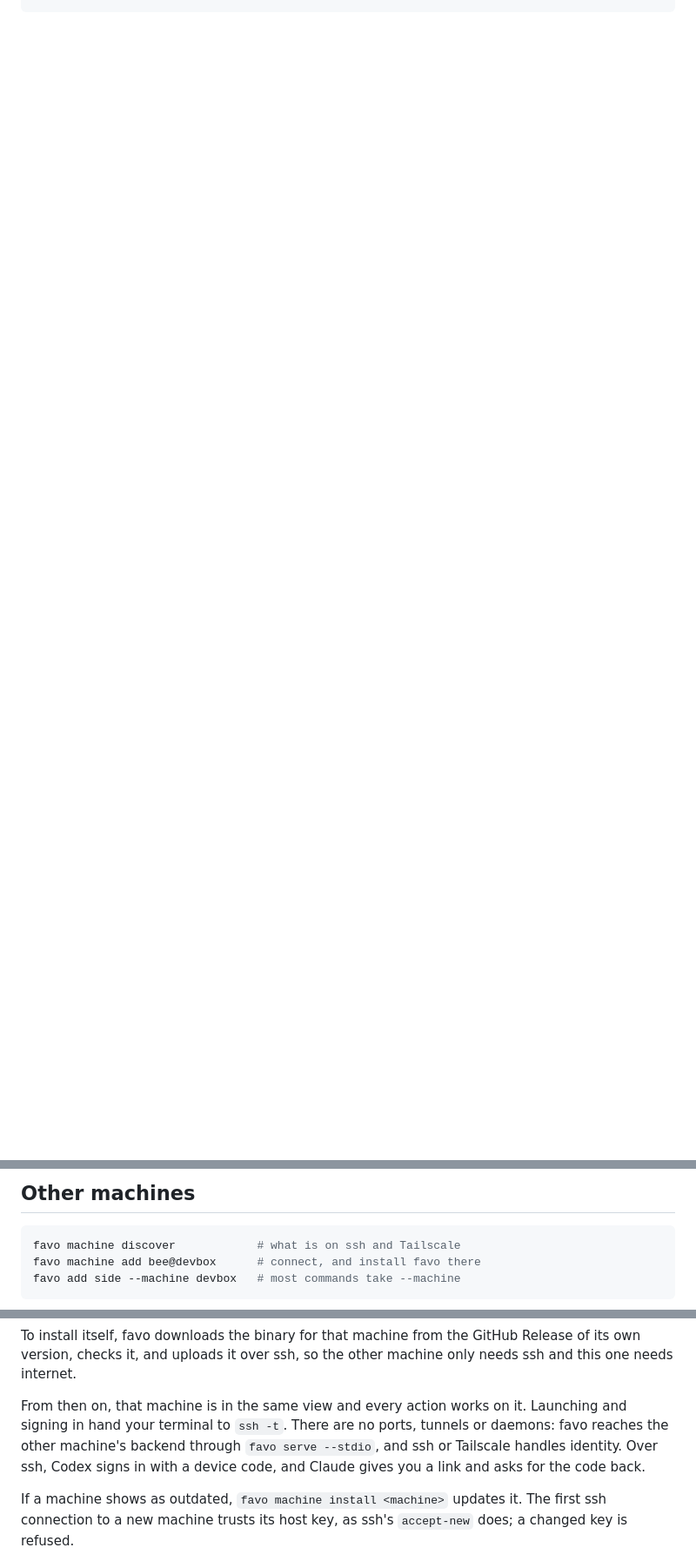
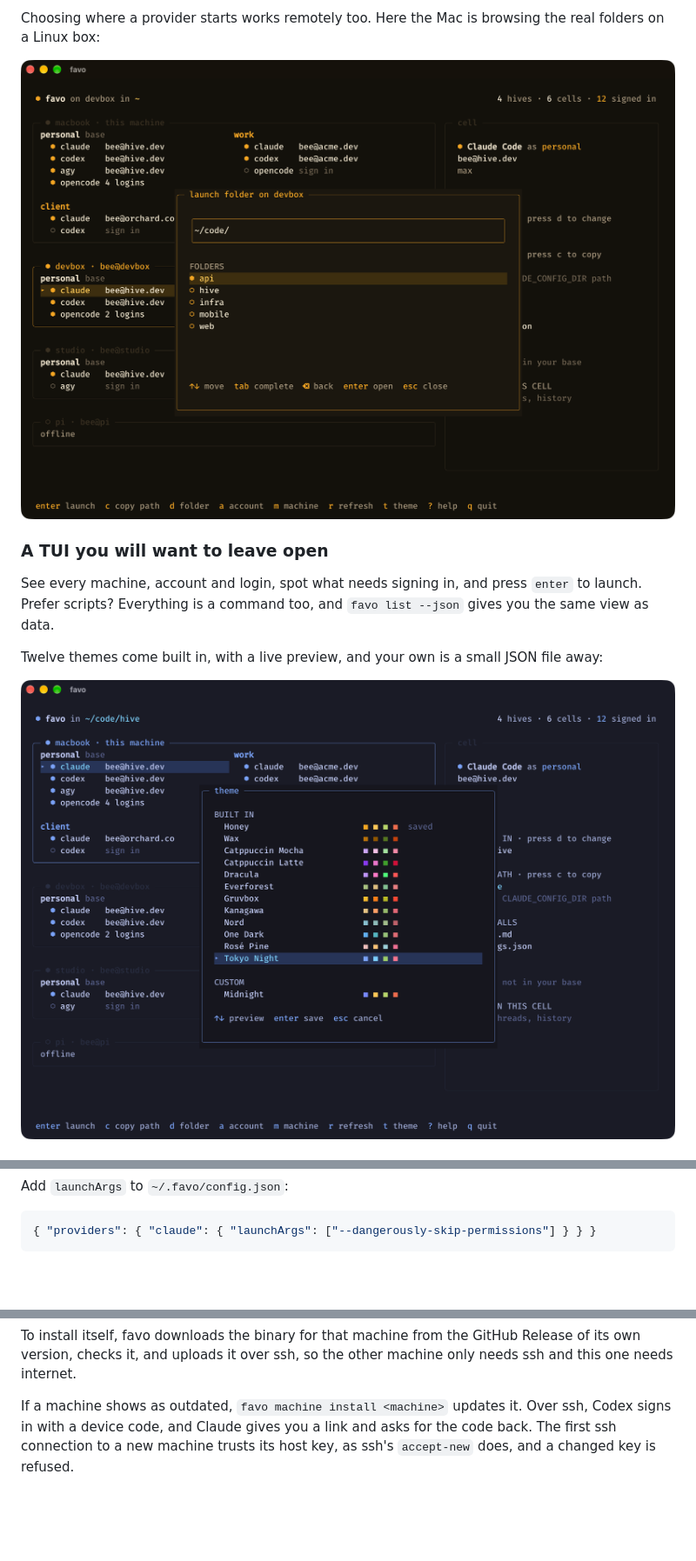
Before and after one commit to irwinarruda/favo, a Markdown page: README.md, 3 parts joined by grey strips. Shown at 87% size. Drawn GitHub-style; pictures changed too: docs/assets/favo-remote.png (added), docs/assets/favo-themes.png (added); folded sections open; blank space fills up the shorter version.

````diff
--- a/README.md
+++ b/README.md
@@ -21,0 +86,16 @@ favo means honeycomb in Portuguese and Italian. Each account is a sealed cell wi
+Choosing where a provider starts works remotely too. Here the Mac is browsing the real folders on a Linux box:
+
+<p align="center">
+  <img src="docs/assets/favo-remote.png" alt="favo's folder picker browsing folders on a remote machine called devbox" width="760">
+</p>
+
+### A TUI you will want to leave open
+
+See every machine, account and login, spot what needs signing in, and press `enter` to launch. Prefer scripts? Everything is a command too, and `favo list --json` gives you the same view as data.
+
+Twelve themes come built in, with a live preview, and your own is a small JSON file away:
+
+<p align="center">
+  <img src="docs/assets/favo-themes.png" alt="favo's theme picker previewing the Tokyo Night theme across the whole app" width="760">
+</p>
+
@@ -143,8 +244,6 @@ T3 Code starts providers itself, so it only needs the folder. Select a seat, pre
 
-## Other machines
+Add `launchArgs` to `~/.favo/config.json`:
 
-```sh
-favo machine discover            # what is on ssh and Tailscale
-favo machine add bee@devbox      # connect, and install favo there
-favo add side --machine devbox   # most commands take --machine
+```json
+{ "providers": { "claude": { "launchArgs": ["--dangerously-skip-permissions"] } } }
 ```
@@ -151,7 +255,7 @@ favo add side --machine devbox   # most commands take --machine
 
 To install itself, favo downloads the binary for that machine from the GitHub Release of its own version, checks it, and uploads it over ssh, so the other machine only needs ssh and this one needs internet.
 
-From then on, that machine is in the same view and every action works on it. Launching and signing in hand your terminal to `ssh -t`. There are no ports, tunnels or daemons: favo reaches the other machine's backend through `favo serve --stdio`, and ssh or Tailscale handles identity. Over ssh, Codex signs in with a device code, and Claude gives you a link and asks for the code back.
+If a machine shows as outdated, `favo machine install <machine>` updates it. Over ssh, Codex signs in with a device code, and Claude gives you a link and asks for the code back. The first ssh connection to a new machine trusts its host key, as ssh's `accept-new` does, and a changed key is refused.
 
-If a machine shows as outdated, `favo machine install <machine>` updates it. The first ssh connection to a new machine trusts its host key, as ssh's `accept-new` does; a changed key is refused.
+</details>
 
````
Also changed, not shown: other parts of README.md (+191 -95 lines), docs/assets/favo-honey.png (added), docs/assets/favo-wax.png (added), 2 other files.
